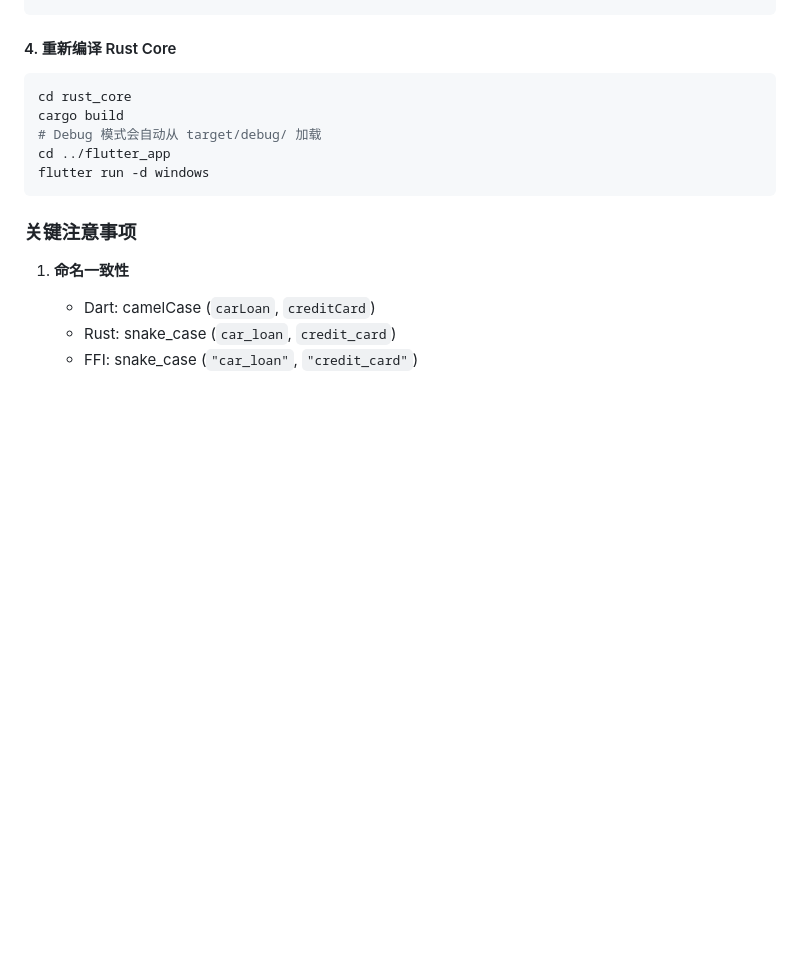
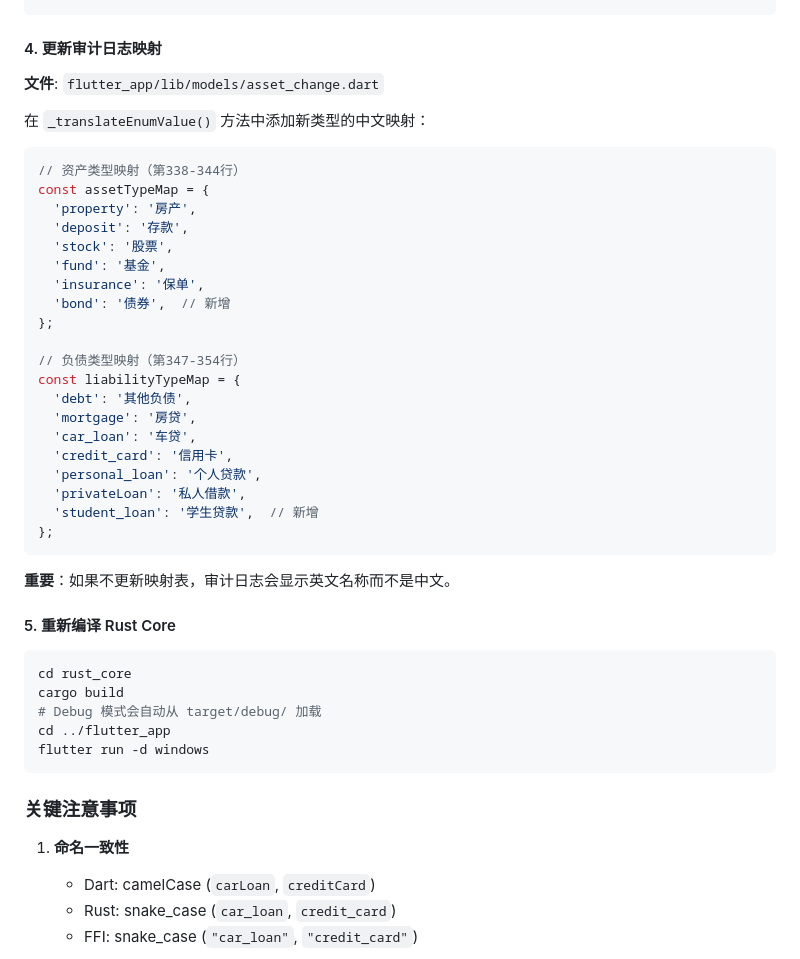
Before and after one commit to yibohub/localfamily-asset, a Markdown page: README.md, the part around the change. Drawn GitHub-style; blank space fills up the shorter version.

Commit message:
docs: 补充审计日志映射表更新步骤
在"添加新预设资产/负债类型"开发指南中补充：

1. 第4个必须修改的文件
   - asset_change.dart (审计日志)
   - 说明需要更新类型名称映射表

2. 完整的更新示例
   - 资产类型映射表添加示例
   - 负债类型映射表添加示例

3. 重要提示
   - 不更新映射表会导致审计日志显示英文名称
   - 强调这是用户体验相关的必要修改

此补充确保开发者不会遗漏审计日志的本地化更新。

Co-Authored-By: Claude Sonnet 4.5 <noreply@anthropic.com>

````diff
--- a/README.md
+++ b/README.md
@@ -581,7 +581,38 @@ fn asset_type_from_int(value: c_int) -> AssetType {
 }
 ```
 
-#### 4. 重新编译 Rust Core
+#### 4. 更新审计日志映射
+
+**文件**: `flutter_app/lib/models/asset_change.dart`
+
+在 `_translateEnumValue()` 方法中添加新类型的中文映射：
+
+```dart
+// 资产类型映射（第338-344行）
+const assetTypeMap = {
+  'property': '房产',
+  'deposit': '存款',
+  'stock': '股票',
+  'fund': '基金',
+  'insurance': '保单',
+  'bond': '债券',  // 新增
+};
+
+// 负债类型映射（第347-354行）
+const liabilityTypeMap = {
+  'debt': '其他负债',
+  'mortgage': '房贷',
+  'car_loan': '车贷',
+  'credit_card': '信用卡',
+  'personal_loan': '个人贷款',
+  'privateLoan': '私人借款',
+  'student_loan': '学生贷款',  // 新增
+};
+```
+
+**重要**：如果不更新映射表，审计日志会显示英文名称而不是中文。
+
+#### 5. 重新编译 Rust Core
 
 ```bash
 cd rust_core
````
